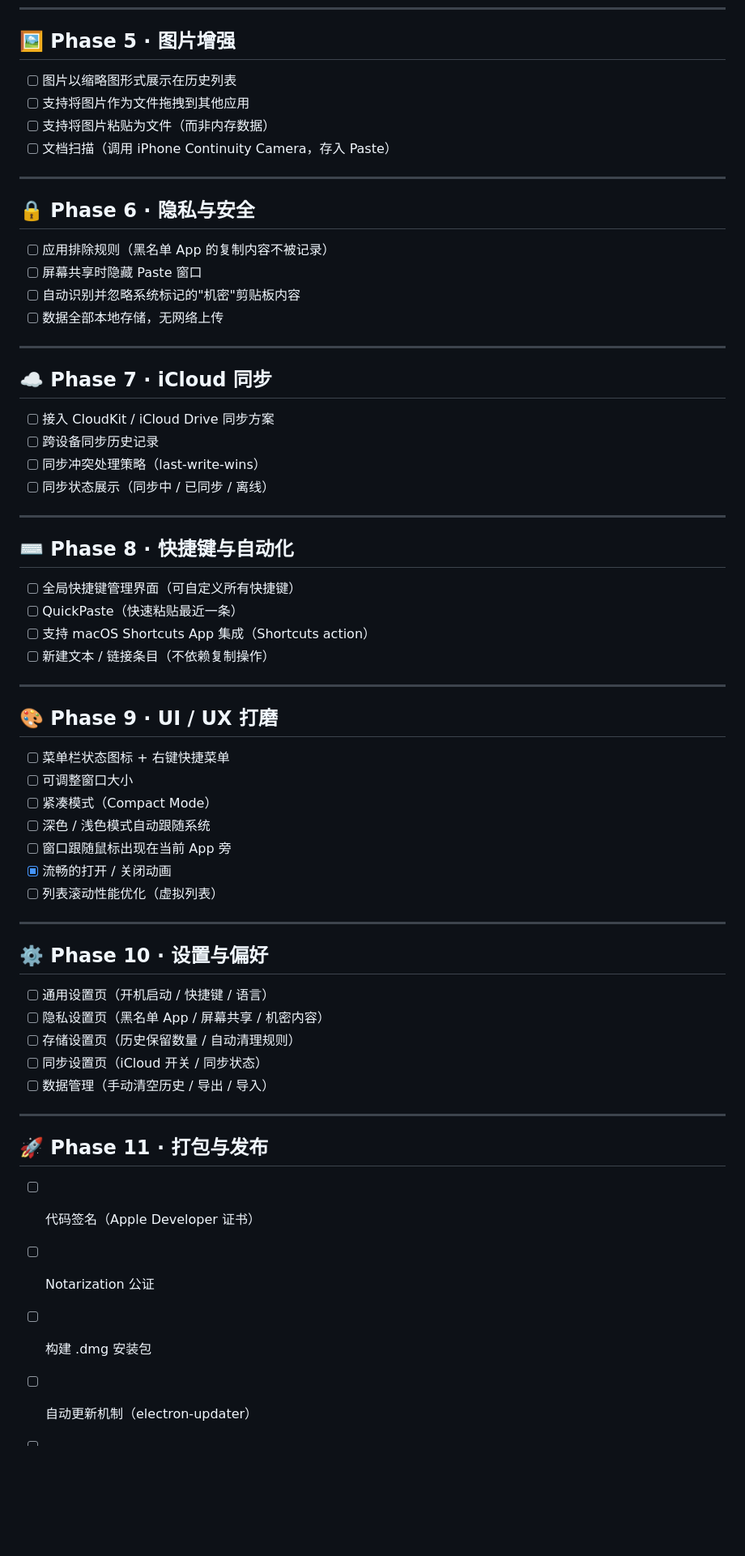
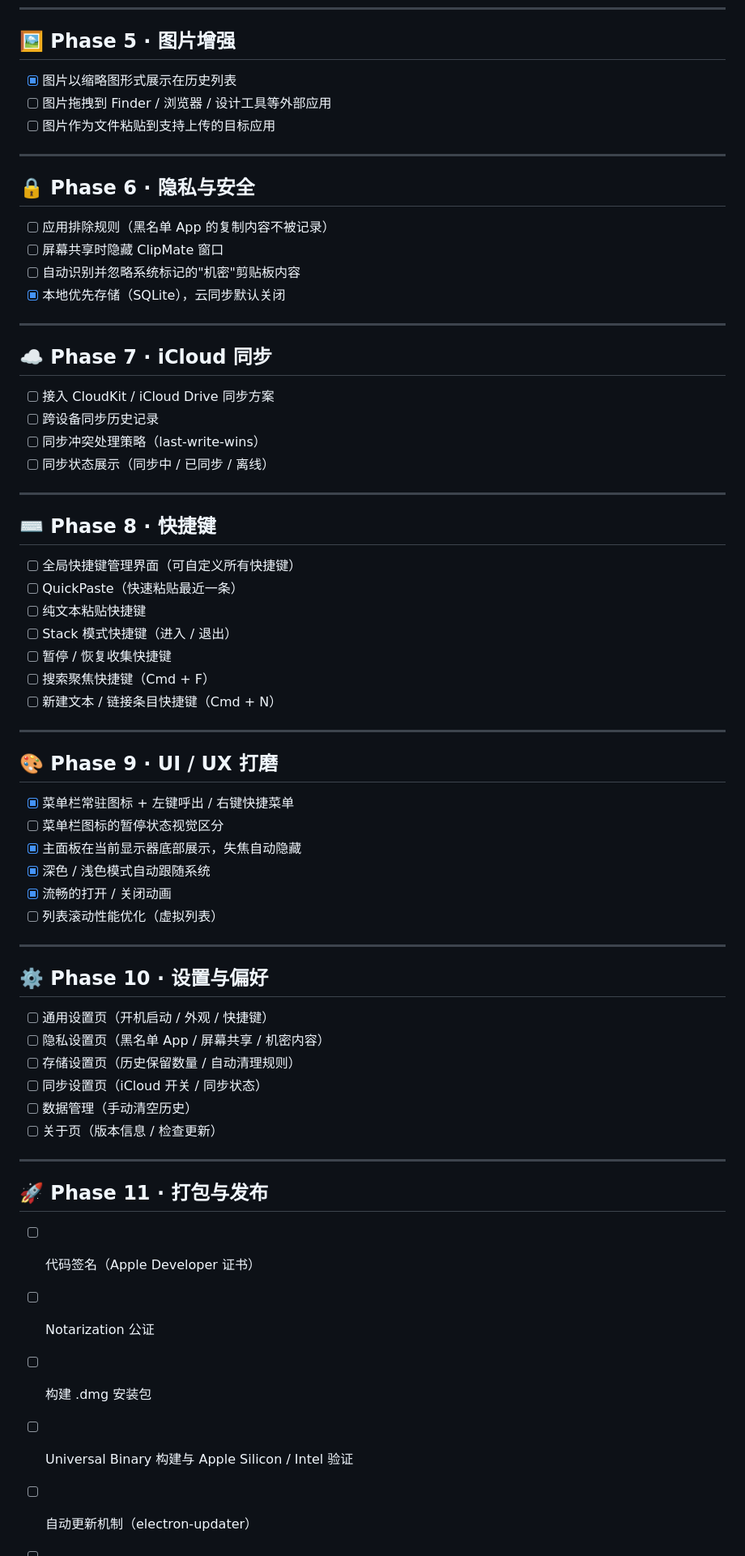
Before and after one commit to zhuiyue132/ClipMate, a Markdown page: docs/todo.md, the part around one of its changes. Shown at 81% size. Rendered like a GitHub page; blank space fills up the shorter version.

Commit message:
📝 docs: 对齐 PRD 与 Todo 功能范围
删除当前阶段暂不实现的导入导出、多语言、紧凑模式和反馈入口相关描述。
按照 PRD 补齐 Todo 中的图片增强、预览编辑、快捷键与设置范围，统一文档口径。

```diff
--- a/docs/todo.md
+++ b/docs/todo.md
@@ -67,19 +73,18 @@
 
 ## 🖼️ Phase 5 · 图片增强
 
-- [ ] 图片以缩略图形式展示在历史列表
-- [ ] 支持将图片作为文件拖拽到其他应用
-- [ ] 支持将图片粘贴为文件（而非内存数据）
-- [ ] 文档扫描（调用 iPhone Continuity Camera，存入 Paste）
+- [x] 图片以缩略图形式展示在历史列表
+- [ ] 图片拖拽到 Finder / 浏览器 / 设计工具等外部应用
+- [ ] 图片作为文件粘贴到支持上传的目标应用
 
 ---
 
 ## 🔒 Phase 6 · 隐私与安全
 
 - [ ] 应用排除规则（黑名单 App 的复制内容不被记录）
-- [ ] 屏幕共享时隐藏 Paste 窗口
+- [ ] 屏幕共享时隐藏 ClipMate 窗口
 - [ ] 自动识别并忽略系统标记的"机密"剪贴板内容
-- [ ] 数据全部本地存储，无网络上传
+- [x] 本地优先存储（SQLite），云同步默认关闭
 
 ---
 
@@ -92,22 +97,24 @@
 
 ---
 
-## ⌨️ Phase 8 · 快捷键与自动化
+## ⌨️ Phase 8 · 快捷键
 
 - [ ] 全局快捷键管理界面（可自定义所有快捷键）
 - [ ] QuickPaste（快速粘贴最近一条）
-- [ ] 支持 macOS Shortcuts App 集成（Shortcuts action）
-- [ ] 新建文本 / 链接条目（不依赖复制操作）
+- [ ] 纯文本粘贴快捷键
+- [ ] Stack 模式快捷键（进入 / 退出）
+- [ ] 暂停 / 恢复收集快捷键
+- [ ] 搜索聚焦快捷键（Cmd + F）
+- [ ] 新建文本 / 链接条目快捷键（Cmd + N）
 
 ---
 
 ## 🎨 Phase 9 · UI / UX 打磨
 
-- [ ] 菜单栏状态图标 + 右键快捷菜单
-- [ ] 可调整窗口大小
-- [ ] 紧凑模式（Compact Mode）
-- [ ] 深色 / 浅色模式自动跟随系统
-- [ ] 窗口跟随鼠标出现在当前 App 旁
+- [x] 菜单栏常驻图标 + 左键呼出 / 右键快捷菜单
+- [ ] 菜单栏图标的暂停状态视觉区分
+- [x] 主面板在当前显示器底部展示，失焦自动隐藏
+- [x] 深色 / 浅色模式自动跟随系统
 - [x] 流畅的打开 / 关闭动画
 - [ ] 列表滚动性能优化（虚拟列表）
 
@@ -115,11 +122,12 @@
 
 ## ⚙️ Phase 10 · 设置与偏好
 
-- [ ] 通用设置页（开机启动 / 快捷键 / 语言）
+- [ ] 通用设置页（开机启动 / 外观 / 快捷键）
 - [ ] 隐私设置页（黑名单 App / 屏幕共享 / 机密内容）
 - [ ] 存储设置页（历史保留数量 / 自动清理规则）
 - [ ] 同步设置页（iCloud 开关 / 同步状态）
-- [ ] 数据管理（手动清空历史 / 导出 / 导入）
+- [ ] 数据管理（手动清空历史）
+- [ ] 关于页（版本信息 / 检查更新）
 
 ---
 
@@ -128,5 +136,6 @@
 - [ ] 代码签名（Apple Developer 证书）
 - [ ] Notarization 公证
 - [ ] 构建 .dmg 安装包
+- [ ] Universal Binary 构建与 Apple Silicon / Intel 验证
 - [ ] 自动更新机制（electron-updater）
 - [ ] 发布到官网 / 提交 Mac App Store 审核
```
Also changed, not shown: other parts of docs/todo.md (+7 -1 lines), docs/prd.md (+6 -25 lines).
